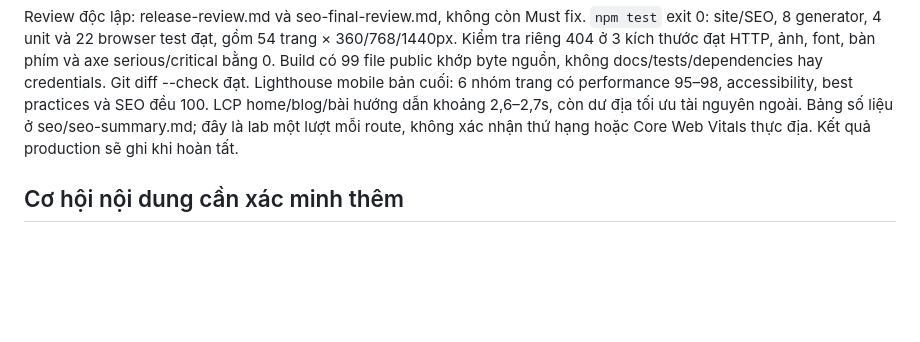
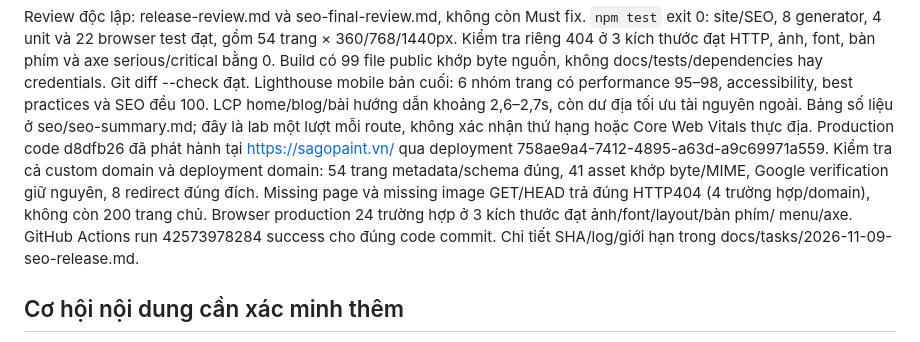
Before and after one commit to khoatdWork/sago-paint, a Markdown page: docs/audits/2026-11-09-seo-release.md, the part around the change. Drawn GitHub-style; blank space fills up the shorter version.

```diff
--- a/docs/audits/2026-11-09-seo-release.md
+++ b/docs/audits/2026-11-09-seo-release.md
@@ -33,7 +33,14 @@ Lighthouse mobile bản cuối: 6 nhóm trang có performance 95–98, accessibi
 best practices và SEO đều 100. LCP home/blog/bài hướng dẫn khoảng 2,6–2,7s,
 còn dư địa tối ưu tài nguyên ngoài. Bảng số liệu ở seo/seo-summary.md; đây là
 lab một lượt mỗi route, không xác nhận thứ hạng hoặc Core Web Vitals thực địa.
-Kết quả production sẽ ghi khi hoàn tất.
+Production code d8dfb26 đã phát hành tại https://sagopaint.vn/ qua deployment
+758ae9a4-7412-4895-a63d-a9c69971a559. Kiểm tra cả custom domain và deployment
+domain: 54 trang metadata/schema đúng, 41 asset khớp byte/MIME, Google
+verification giữ nguyên, 8 redirect đúng đích. Missing page và missing image
+GET/HEAD trả đúng HTTP404 (4 trường hợp/domain), không còn 200 trang chủ.
+Browser production 24 trường hợp ở 3 kích thước đạt ảnh/font/layout/bàn phím/
+menu/axe. GitHub Actions run 42573978284 success cho đúng code commit.
+Chi tiết SHA/log/giới hạn trong docs/tasks/2026-11-09-seo-release.md.
 
 ## Cơ hội nội dung cần xác minh thêm
 
```
Also changed, not shown: docs/tasks/2026-11-09-seo-release.md (+36 -3 lines), seo/seo-summary.md (+6 -1 lines).
